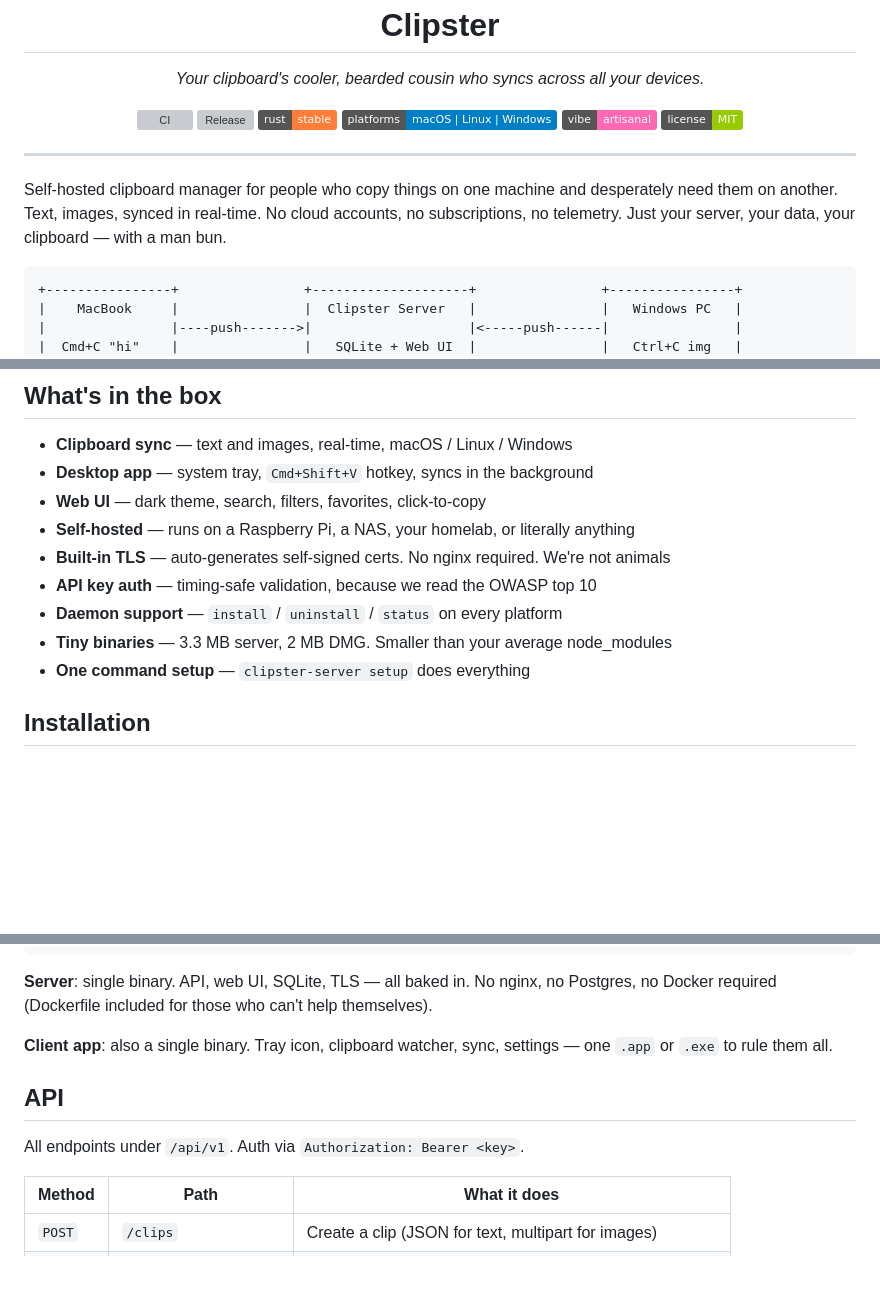
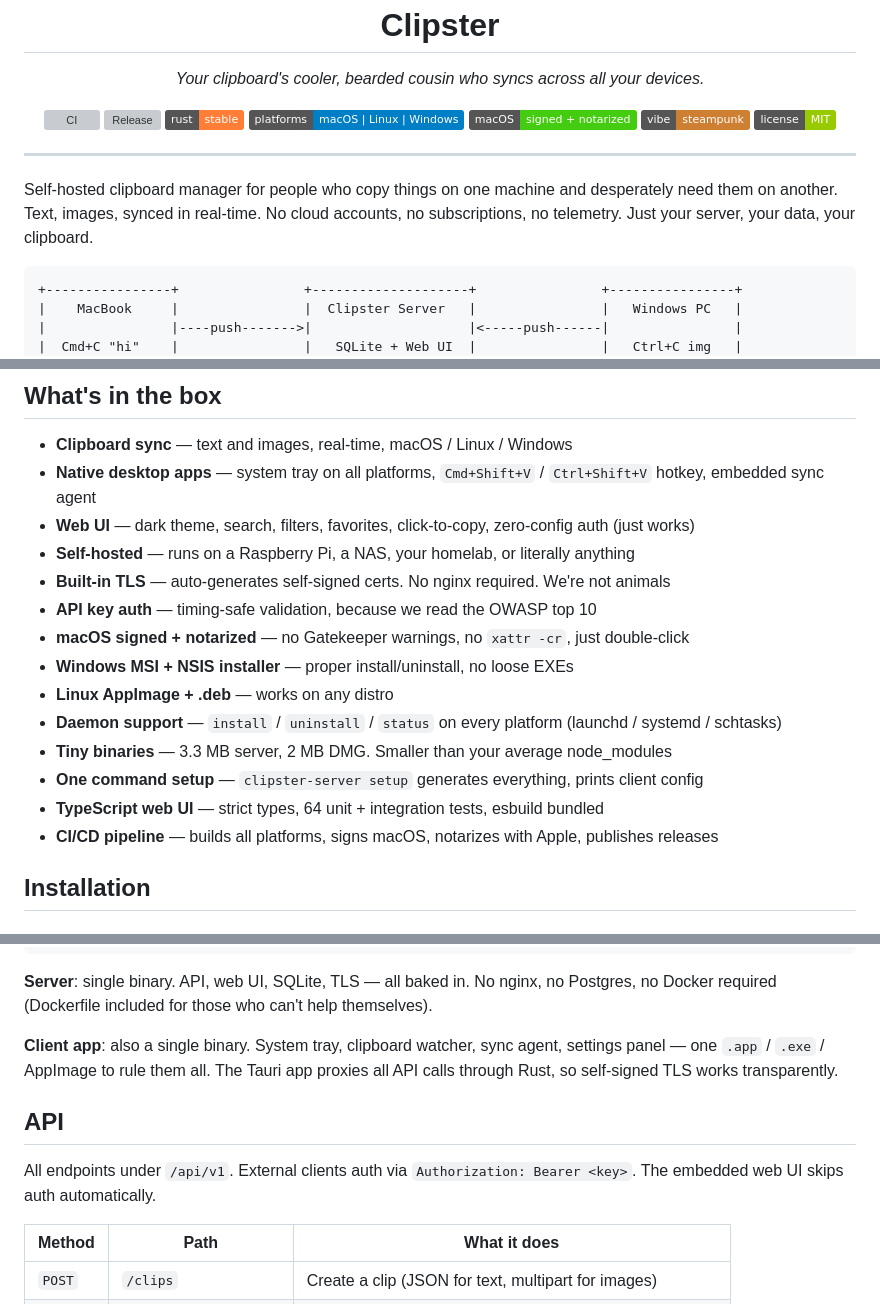
Before and after one commit to calibrae/clipster, a Markdown page: README.md, 3 parts joined by grey strips. GitHub-like rendering; badges without logos; blank space fills up the shorter version; grey boxes are pictures that could not be loaded.

````diff
--- a/README.md
+++ b/README.md
@@ -9,13 +9,14 @@
   <a href="https://github.com/calibrae/clipster/releases/latest"><img src="https://img.shields.io/github/v/release/calibrae/clipster?color=a78bfa" alt="Release"></a>
   <img src="https://img.shields.io/badge/rust-stable-orange" alt="Rust">
   <img src="https://img.shields.io/badge/platforms-macOS%20%7C%20Linux%20%7C%20Windows-blue" alt="Platforms">
-  <img src="https://img.shields.io/badge/vibe-artisanal-ff69b4" alt="Artisanal">
+  <img src="https://img.shields.io/badge/macOS-signed%20%2B%20notarized-brightgreen" alt="Notarized">
+  <img src="https://img.shields.io/badge/vibe-steampunk-cd7f32" alt="Steampunk">
   <img src="https://img.shields.io/badge/license-MIT-green" alt="License">
 </p>
 
 ---
 
-Self-hosted clipboard manager for people who copy things on one machine and desperately need them on another. Text, images, synced in real-time. No cloud accounts, no subscriptions, no telemetry. Just your server, your data, your clipboard — with a man bun.
+Self-hosted clipboard manager for people who copy things on one machine and desperately need them on another. Text, images, synced in real-time. No cloud accounts, no subscriptions, no telemetry. Just your server, your data, your clipboard.
 
 ```
 +----------------+                +--------------------+                +----------------+
@@ -39,14 +40,19 @@ Because you're tired of emailing yourself links. Because Slack DMs to yourself f
 ## What's in the box
 
 - **Clipboard sync** — text and images, real-time, macOS / Linux / Windows
-- **Desktop app** — system tray, `Cmd+Shift+V` hotkey, syncs in the background
-- **Web UI** — dark theme, search, filters, favorites, click-to-copy
+- **Native desktop apps** — system tray on all platforms, `Cmd+Shift+V` / `Ctrl+Shift+V` hotkey, embedded sync agent
+- **Web UI** — dark theme, search, filters, favorites, click-to-copy, zero-config auth (just works)
 - **Self-hosted** — runs on a Raspberry Pi, a NAS, your homelab, or literally anything
 - **Built-in TLS** — auto-generates self-signed certs. No nginx required. We're not animals
 - **API key auth** — timing-safe validation, because we read the OWASP top 10
-- **Daemon support** — `install` / `uninstall` / `status` on every platform
+- **macOS signed + notarized** — no Gatekeeper warnings, no `xattr -cr`, just double-click
+- **Windows MSI + NSIS installer** — proper install/uninstall, no loose EXEs
+- **Linux AppImage + .deb** — works on any distro
+- **Daemon support** — `install` / `uninstall` / `status` on every platform (launchd / systemd / schtasks)
 - **Tiny binaries** — 3.3 MB server, 2 MB DMG. Smaller than your average node_modules
-- **One command setup** — `clipster-server setup` does everything
+- **One command setup** — `clipster-server setup` generates everything, prints client config
+- **TypeScript web UI** — strict types, 64 unit + integration tests, esbuild bundled
+- **CI/CD pipeline** — builds all platforms, signs macOS, notarizes with Apple, publishes releases
 
 ## Installation
 
@@ -139,11 +149,11 @@ clipster/
 
 **Server**: single binary. API, web UI, SQLite, TLS — all baked in. No nginx, no Postgres, no Docker required (Dockerfile included for those who can't help themselves).
 
-**Client app**: also a single binary. Tray icon, clipboard watcher, sync, settings — one `.app` or `.exe` to rule them all.
+**Client app**: also a single binary. System tray, clipboard watcher, sync agent, settings panel — one `.app` / `.exe` / AppImage to rule them all. The Tauri app proxies all API calls through Rust, so self-signed TLS works transparently.
 
 ## API
 
-All endpoints under `/api/v1`. Auth via `Authorization: Bearer <key>`.
+All endpoints under `/api/v1`. External clients auth via `Authorization: Bearer <key>`. The embedded web UI skips auth automatically.
 
 | Method | Path | What it does |
 |--------|------|-------------|
````
Also changed, not shown: other parts of README.md (+57 -19 lines).
